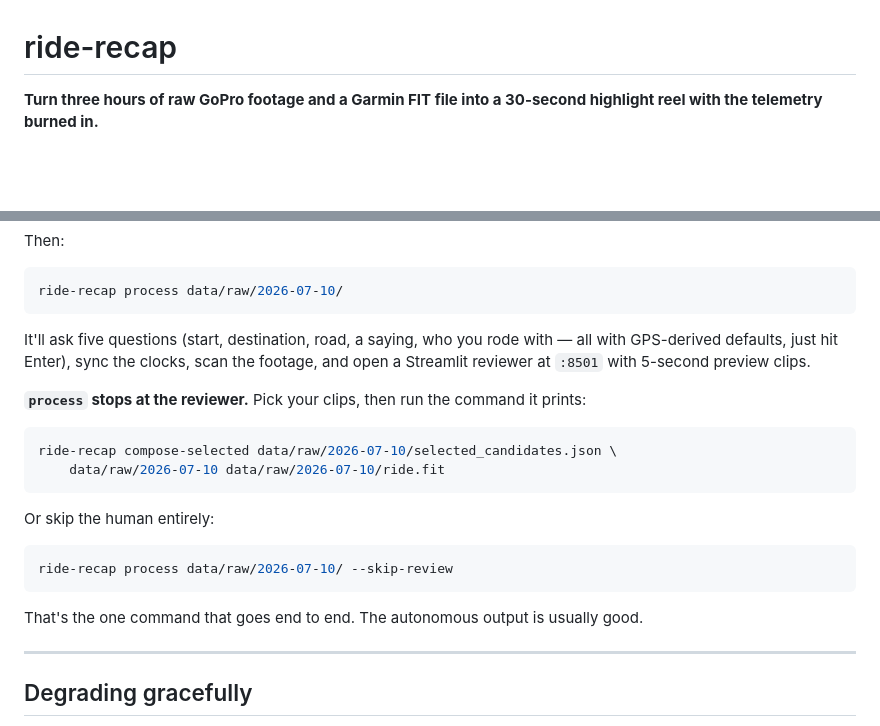
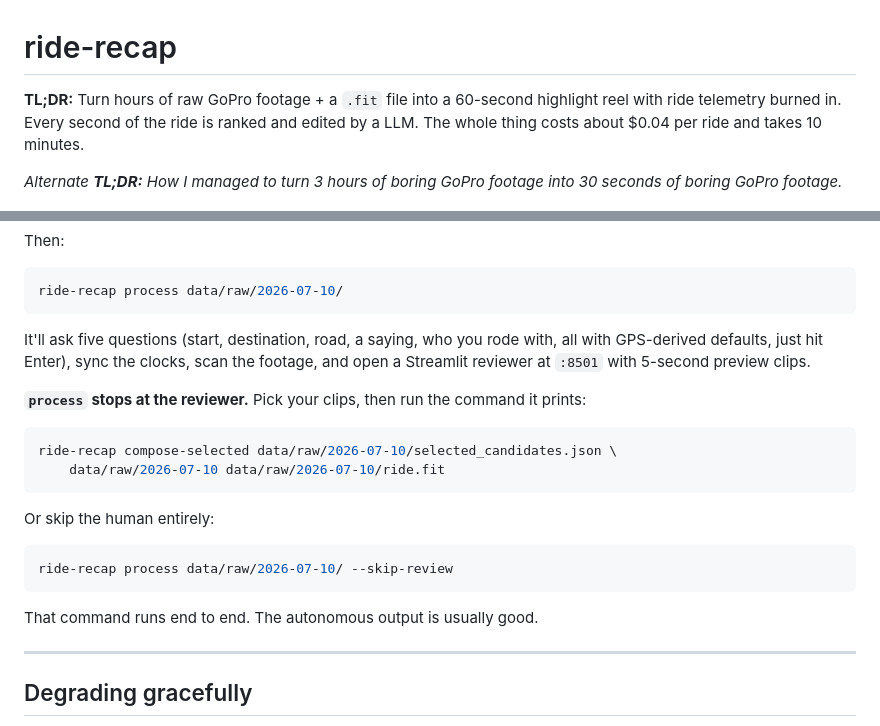
Before and after one commit to ianmacomber/ride-recap, a Markdown page: README.md, 2 parts joined by grey strips. GitHub-like rendering; blank space fills up the shorter version.

````diff
--- a/README.md
+++ b/README.md
@@ -1,6 +1,8 @@
 # ride-recap
 
-**Turn three hours of raw GoPro footage and a Garmin FIT file into a 30-second highlight reel with the telemetry burned in.**
+**TL;DR:** Turn hours of raw GoPro footage + a `.fit` file into a 60-second highlight reel with ride telemetry burned in. Every second of the ride is ranked and edited by a LLM. The whole thing costs about $0.04 per ride and takes 10 minutes.
+
+*Alternate **TL;DR:** How I managed to turn 3 hours of boring GoPro footage into 30 seconds of boring GoPro footage.*
 
 ![A frame from a finished landscape reel](assets/images/overlay-landscape.jpg)
 
@@ -98,7 +111,7 @@ Then:
 ride-recap process data/raw/2026-07-10/
 ```
 
-It'll ask five questions (start, destination, road, a saying, who you rode with — all with GPS-derived defaults, just hit Enter), sync the clocks, scan the footage, and open a Streamlit reviewer at `:8501` with 5-second preview clips.
+It'll ask five questions (start, destination, road, a saying, who you rode with, all with GPS-derived defaults, just hit Enter), sync the clocks, scan the footage, and open a Streamlit reviewer at `:8501` with 5-second preview clips.
 
 **`process` stops at the reviewer.** Pick your clips, then run the command it prints:
 
@@ -113,7 +126,7 @@ Or skip the human entirely:
 ride-recap process data/raw/2026-07-10/ --skip-review
 ```
 
-That's the one command that goes end to end. The autonomous output is usually good.
+That command runs end to end. The autonomous output is usually good.
 
 ---
 
````
Also changed, not shown: other parts of README.md (+35 -30 lines).
